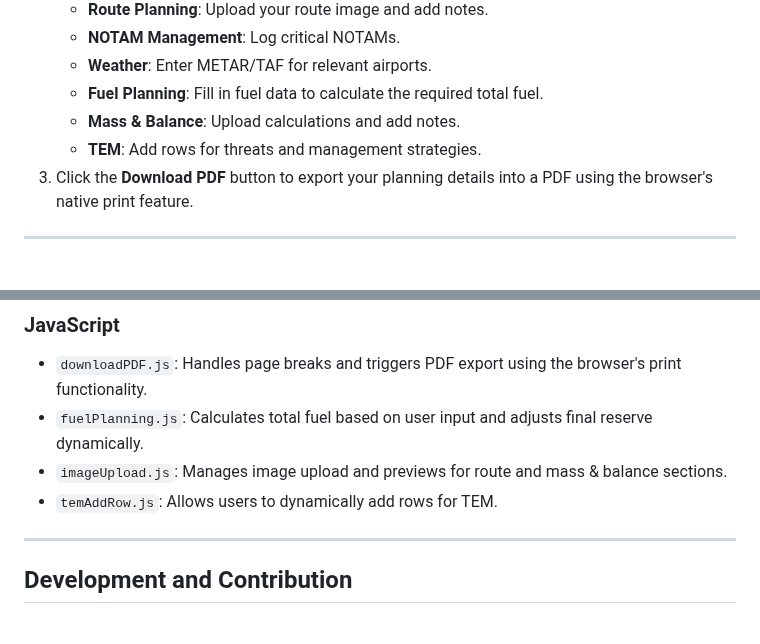
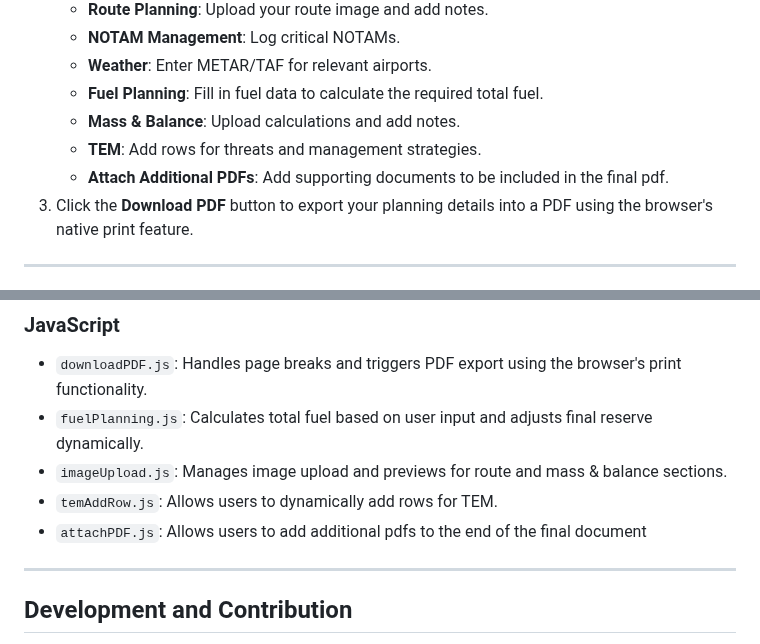
Before and after one commit to merryface/vatsim-uk-flight-planning, a Markdown page: readme.md, 2 parts joined by grey strips. Rendered like a GitHub page.

```diff
--- a/readme.md
+++ b/readme.md
@@ -50,6 +50,7 @@ Welcome to the **Navigation Planner** project! This web application is designed
    - **Fuel Planning**: Fill in fuel data to calculate the required total fuel.
    - **Mass & Balance**: Upload calculations and add notes.
    - **TEM**: Add rows for threats and management strategies.
+   - **Attach Additional PDFs**: Add supporting documents to be included in the final pdf.
 3. Click the **Download PDF** button to export your planning details into a PDF using the browser's native print feature.
 
 ---
@@ -68,6 +69,7 @@ Welcome to the **Navigation Planner** project! This web application is designed
 - `fuelPlanning.js`: Calculates total fuel based on user input and adjusts final reserve dynamically.
 - `imageUpload.js`: Manages image upload and previews for route and mass & balance sections.
 - `temAddRow.js`: Allows users to dynamically add rows for TEM.
+- `attachPDF.js`: Allows users to add additional pdfs to the end of the final document
 
 ---
 
```
